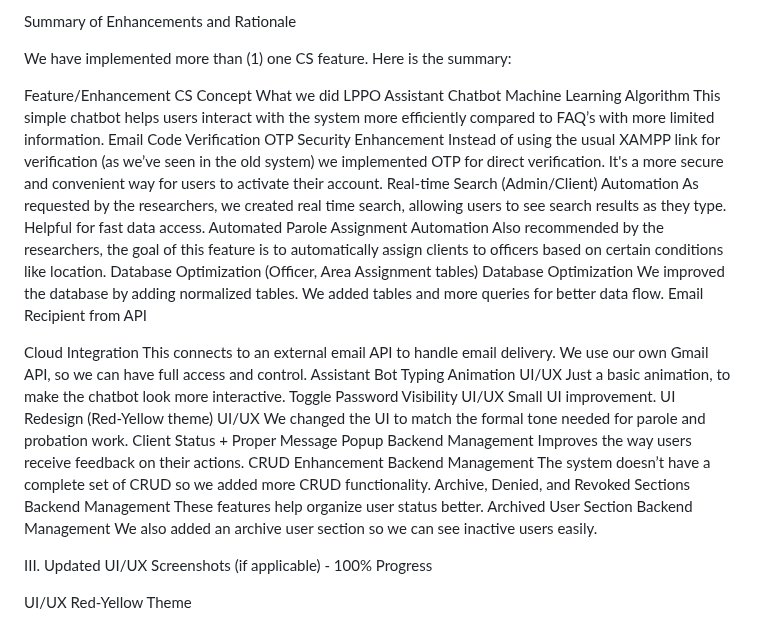
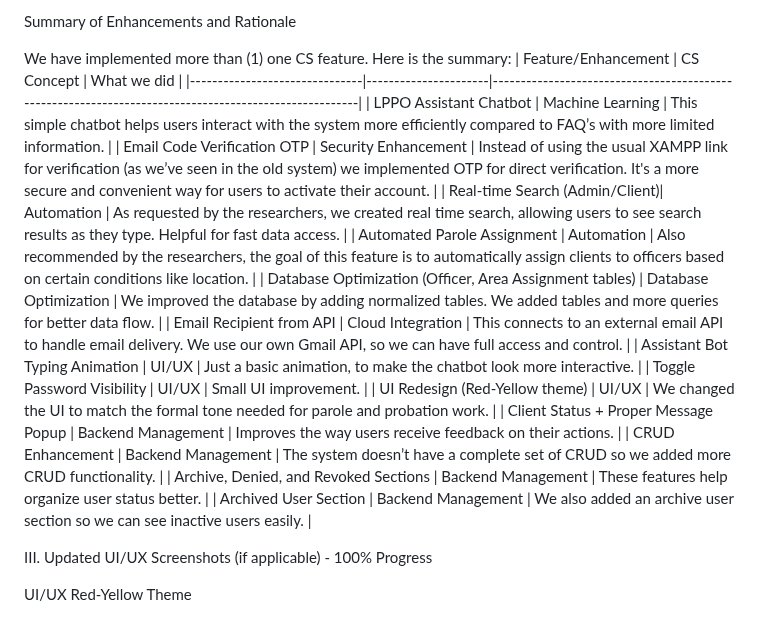
Before and after one commit to rozumary/Sofware-Engineering-2-Final-Project, a Markdown page: README.md, the part around the change. GitHub-like rendering.

```diff
--- a/README.md
+++ b/README.md
@@ -41,51 +41,22 @@ Our goal on the other hand, is to enhance the system’s overall performance, us
 Summary of Enhancements and Rationale
 
 We have implemented more than (1) one CS feature. Here is the summary:
+| Feature/Enhancement            | CS Concept            | What we did                                                                                             |
+|-------------------------------|----------------------|-------------------------------------------------------------------------------------------------------|
+| LPPO Assistant Chatbot         | Machine Learning      | This simple chatbot helps users interact with the system more efficiently compared to FAQ’s with more limited information. |
+| Email Code Verification OTP    | Security Enhancement  | Instead of using the usual XAMPP link for verification (as we’ve seen in the old system) we implemented OTP for direct verification. It's a more secure and convenient way for users to activate their account. |
+| Real-time Search (Admin/Client)| Automation           | As requested by the researchers, we created real time search, allowing users to see search results as they type. Helpful for fast data access. |
+| Automated Parole Assignment    | Automation           | Also recommended by the researchers, the goal of this feature is to automatically assign clients to officers based on certain conditions like location. |
+| Database Optimization (Officer, Area Assignment tables) | Database Optimization | We improved the database by adding normalized tables. We added tables and more queries for better data flow. |
+| Email Recipient from API       | Cloud Integration     | This connects to an external email API to handle email delivery. We use our own Gmail API, so we can have full access and control. |
+| Assistant Bot Typing Animation | UI/UX                 | Just a basic animation, to make the chatbot look more interactive.                                     |
+| Toggle Password Visibility     | UI/UX                 | Small UI improvement.                                                                                  |
+| UI Redesign (Red-Yellow theme) | UI/UX                 | We changed the UI to match the formal tone needed for parole and probation work.                       |
+| Client Status + Proper Message Popup | Backend Management | Improves the way users receive feedback on their actions.                                             |
+| CRUD Enhancement              | Backend Management    | The system doesn’t have a complete set of CRUD so we added more CRUD functionality.                    |
+| Archive, Denied, and Revoked Sections | Backend Management | These features help organize user status better.                                                      |
+| Archived User Section          | Backend Management    | We also added an archive user section so we can see inactive users easily.                            |
 
-Feature/Enhancement
-CS Concept
-What we did
-LPPO Assistant Chatbot
-Machine Learning Algorithm
-This simple chatbot helps users interact with the system more efficiently compared to FAQ’s with more limited information.
-Email Code Verification OTP
-Security Enhancement
-Instead of using the usual XAMPP link for verification (as we’ve seen in the old system) we implemented OTP for direct verification. It's a more secure and convenient way for users to activate their account.
-Real-time Search (Admin/Client)
-Automation
-As requested by the researchers, we created real time search, allowing users to see search results as they type. Helpful for fast data access.
-Automated Parole Assignment
-Automation
-Also recommended by the researchers, the goal of this feature is to automatically assign clients to officers based on certain conditions like location.
-Database Optimization (Officer, Area Assignment tables)
-Database Optimization
-We improved the database by adding normalized tables. We added tables and more queries for better data flow.
-Email Recipient from API
-
-
-Cloud Integration
-This connects to an external email API to handle email delivery. We use our own Gmail API, so we can have full access and control.
-Assistant Bot Typing Animation
-UI/UX
-Just a basic animation, to make the chatbot look more interactive.
-Toggle Password Visibility
-UI/UX
-Small UI improvement.
-UI Redesign (Red-Yellow theme)
-UI/UX
-We changed the UI to match the formal tone needed for parole and probation work.
-Client Status + Proper Message Popup
-Backend Management
-Improves the way users receive feedback on their actions.
-CRUD Enhancement
-Backend Management
-The system doesn’t have a complete set of CRUD so we added more CRUD functionality.
-Archive, Denied, and Revoked Sections
-Backend Management
-These features help organize user status better.
-Archived User Section
-Backend Management
-We also added an archive user section so we can see inactive users easily.
 
 
 III.  Updated UI/UX Screenshots (if applicable) - 100% Progress
```
